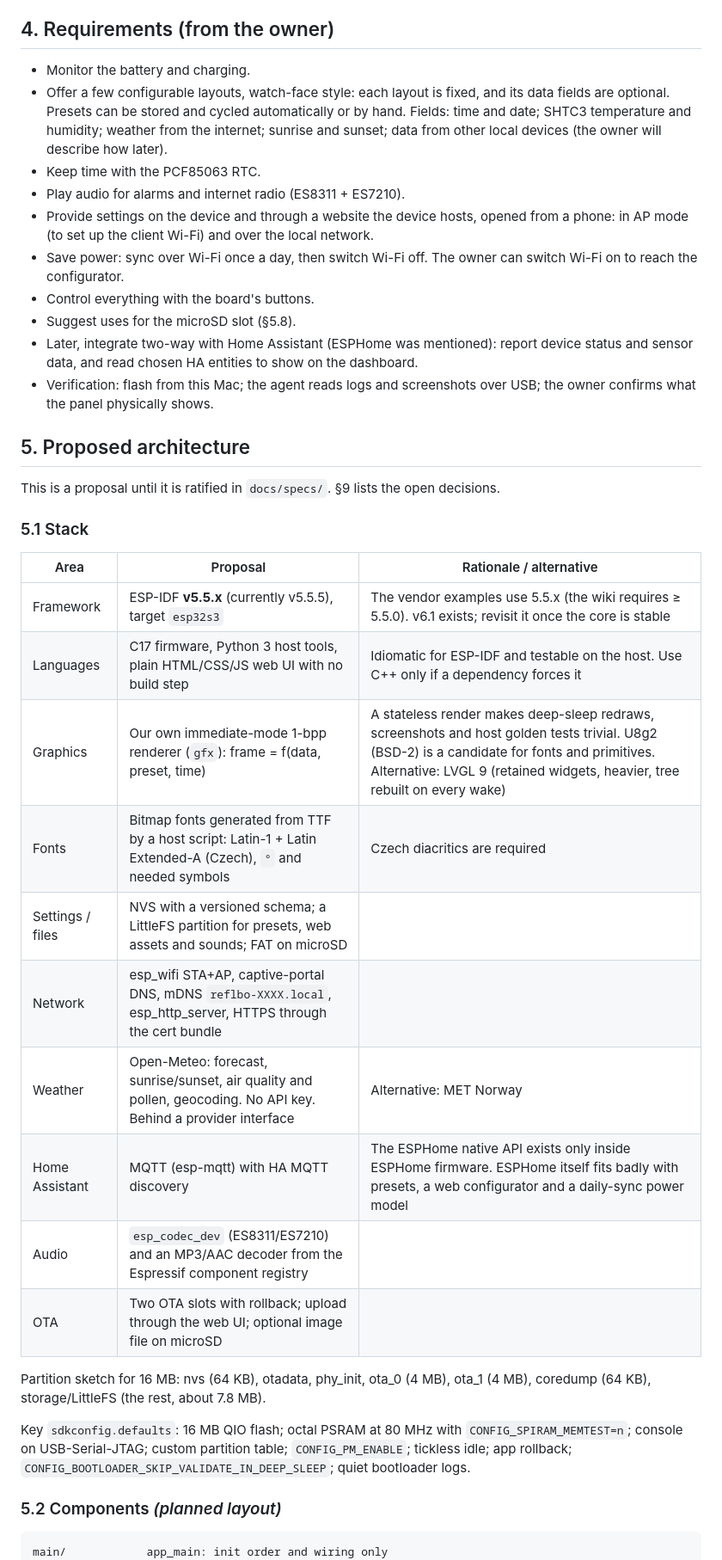
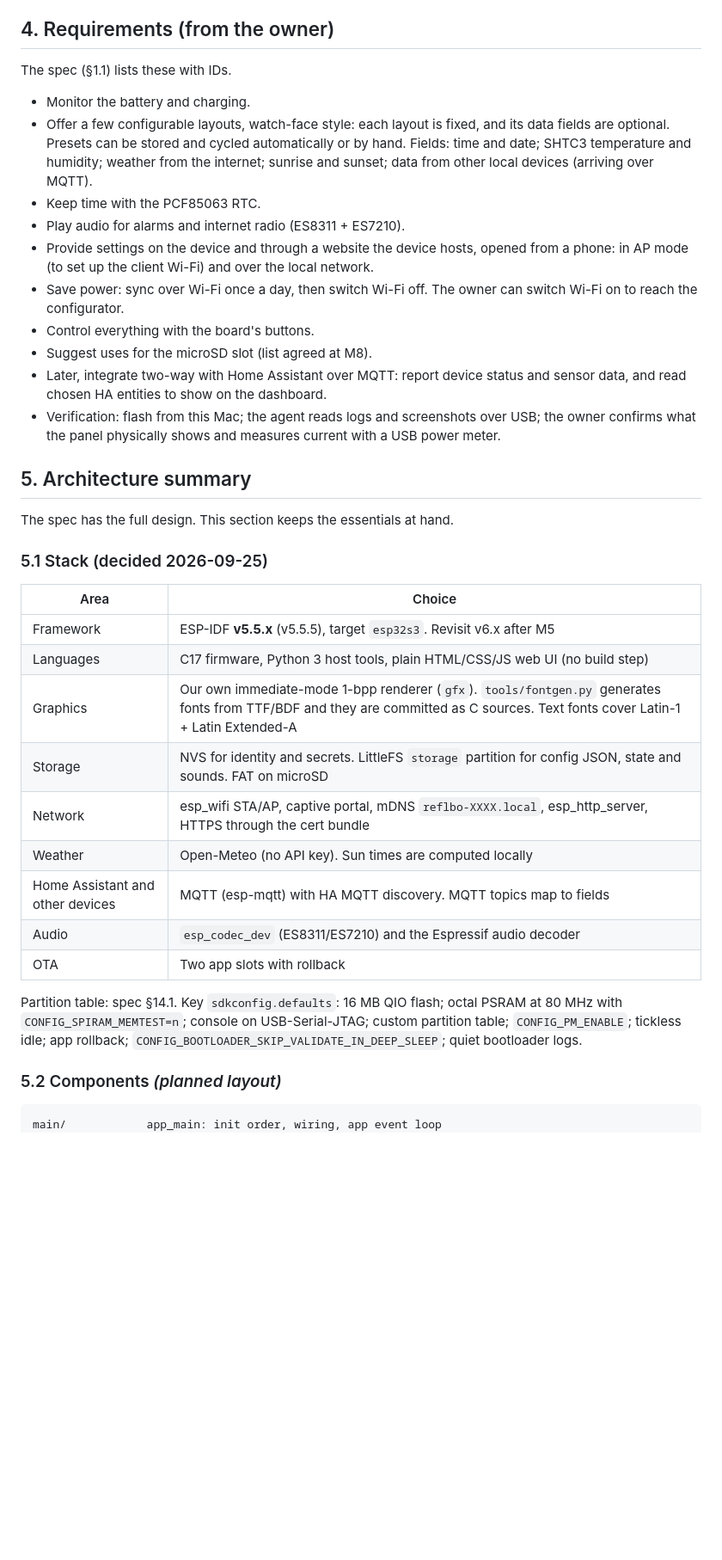
Before and after one commit to Vybo/reflbo, a Markdown page: AGENTS.md, the part around one of its changes. Shown at 86% size. Drawn GitHub-style; blank space fills up the shorter version.

````diff
--- a/AGENTS.md
+++ b/AGENTS.md
@@ -139,42 +141,41 @@ git clone --depth 1 https://github.com/JasonHEngineering/waveshare_RLCD_400x300_
 
 ## 4. Requirements (from the owner)
 
+The spec (§1.1) lists these with IDs.
+
 - Monitor the battery and charging.
-- Offer a few configurable layouts, watch-face style: each layout is fixed, and its data fields are optional. Presets can be stored and cycled automatically or by hand. Fields: time and date; SHTC3 temperature and humidity; weather from the internet; sunrise and sunset; data from other local devices (the owner will describe how later).
+- Offer a few configurable layouts, watch-face style: each layout is fixed, and its data fields are optional. Presets can be stored and cycled automatically or by hand. Fields: time and date; SHTC3 temperature and humidity; weather from the internet; sunrise and sunset; data from other local devices (arriving over MQTT).
 - Keep time with the PCF85063 RTC.
 - Play audio for alarms and internet radio (ES8311 + ES7210).
 - Provide settings on the device and through a website the device hosts, opened from a phone: in AP mode (to set up the client Wi-Fi) and over the local network.
 - Save power: sync over Wi-Fi once a day, then switch Wi-Fi off. The owner can switch Wi-Fi on to reach the configurator.
 - Control everything with the board's buttons.
-- Suggest uses for the microSD slot (§5.8).
-- Later, integrate two-way with Home Assistant (ESPHome was mentioned): report device status and sensor data, and read chosen HA entities to show on the dashboard.
-- Verification: flash from this Mac; the agent reads logs and screenshots over USB; the owner confirms what the panel physically shows.
+- Suggest uses for the microSD slot (list agreed at M8).
+- Later, integrate two-way with Home Assistant over MQTT: report device status and sensor data, and read chosen HA entities to show on the dashboard.
+- Verification: flash from this Mac; the agent reads logs and screenshots over USB; the owner confirms what the panel physically shows and measures current with a USB power meter.
 
-## 5. Proposed architecture
+## 5. Architecture summary
 
-This is a proposal until it is ratified in `docs/specs/`. §9 lists the open decisions.
+The spec has the full design. This section keeps the essentials at hand.
 
-### 5.1 Stack
+### 5.1 Stack (decided 2026-09-25)
 
-| Area | Proposal | Rationale / alternative |
-|---|---|---|
-| Framework | ESP-IDF **v5.5.x** (currently v5.5.5), target `esp32s3` | The vendor examples use 5.5.x (the wiki requires ≥ 5.5.0). v6.1 exists; revisit it once the core is stable |
-| Languages | C17 firmware, Python 3 host tools, plain HTML/CSS/JS web UI with no build step | Idiomatic for ESP-IDF and testable on the host. Use C++ only if a dependency forces it |
-| Graphics | Our own immediate-mode 1-bpp renderer (`gfx`): frame = f(data, preset, time) | A stateless render makes deep-sleep redraws, screenshots and host golden tests trivial. U8g2 (BSD-2) is a candidate for fonts and primitives. Alternative: LVGL 9 (retained widgets, heavier, tree rebuilt on every wake) |
-| Fonts | Bitmap fonts generated from TTF by a host script: Latin-1 + Latin Extended-A (Czech), `°` and needed symbols | Czech diacritics are required |
-| Settings / files | NVS with a versioned schema; a LittleFS partition for presets, web assets and sounds; FAT on microSD | |
-| Network | esp_wifi STA+AP, captive-portal DNS, mDNS `reflbo-XXXX.local`, esp_http_server, HTTPS through the cert bundle | |
-| Weather | Open-Meteo: forecast, sunrise/sunset, air quality and pollen, geocoding. No API key. Behind a provider interface | Alternative: MET Norway |
-| Home Assistant | MQTT (esp-mqtt) with HA MQTT discovery | The ESPHome native API exists only inside ESPHome firmware. ESPHome itself fits badly with presets, a web configurator and a daily-sync power model |
-| Audio | `esp_codec_dev` (ES8311/ES7210) and an MP3/AAC decoder from the Espressif component registry | |
-| OTA | Two OTA slots with rollback; upload through the web UI; optional image file on microSD | |
+| Area | Choice |
+|---|---|
+| Framework | ESP-IDF **v5.5.x** (v5.5.5), target `esp32s3`. Revisit v6.x after M5 |
+| Languages | C17 firmware, Python 3 host tools, plain HTML/CSS/JS web UI (no build step) |
+| Graphics | Our own immediate-mode 1-bpp renderer (`gfx`). `tools/fontgen.py` generates fonts from TTF/BDF and they are committed as C sources. Text fonts cover Latin-1 + Latin Extended-A |
+| Storage | NVS for identity and secrets. LittleFS `storage` partition for config JSON, state and sounds. FAT on microSD |
+| Network | esp_wifi STA/AP, captive portal, mDNS `reflbo-XXXX.local`, esp_http_server, HTTPS through the cert bundle |
+| Weather | Open-Meteo (no API key). Sun times are computed locally |
+| Home Assistant and other devices | MQTT (esp-mqtt) with HA MQTT discovery. MQTT topics map to fields |
+| Audio | `esp_codec_dev` (ES8311/ES7210) and the Espressif audio decoder |
+| OTA | Two app slots with rollback |
 
-Partition sketch for 16 MB: nvs (64 KB), otadata, phy_init, ota_0 (4 MB), ota_1 (4 MB), coredump (64 KB), storage/LittleFS (the rest, about 7.8 MB).
-
-Key `sdkconfig.defaults`: 16 MB QIO flash; octal PSRAM at 80 MHz with `CONFIG_SPIRAM_MEMTEST=n`; console on USB-Serial-JTAG; custom partition table; `CONFIG_PM_ENABLE`; tickless idle; app rollback; `CONFIG_BOOTLOADER_SKIP_VALIDATE_IN_DEEP_SLEEP`; quiet bootloader logs.
+Partition table: spec §14.1. Key `sdkconfig.defaults`: 16 MB QIO flash; octal PSRAM at 80 MHz with `CONFIG_SPIRAM_MEMTEST=n`; console on USB-Serial-JTAG; custom partition table; `CONFIG_PM_ENABLE`; tickless idle; app rollback; `CONFIG_BOOTLOADER_SKIP_VALIDATE_IN_DEEP_SLEEP`; quiet bootloader logs.
 
 ### 5.2 Components *(planned layout)*
 
 ```
-main/            app_main: init order and wiring only
+main/            app_main: init order, wiring, app event loop
 components/
````
Also changed, not shown: other parts of AGENTS.md (+77 -129 lines).
